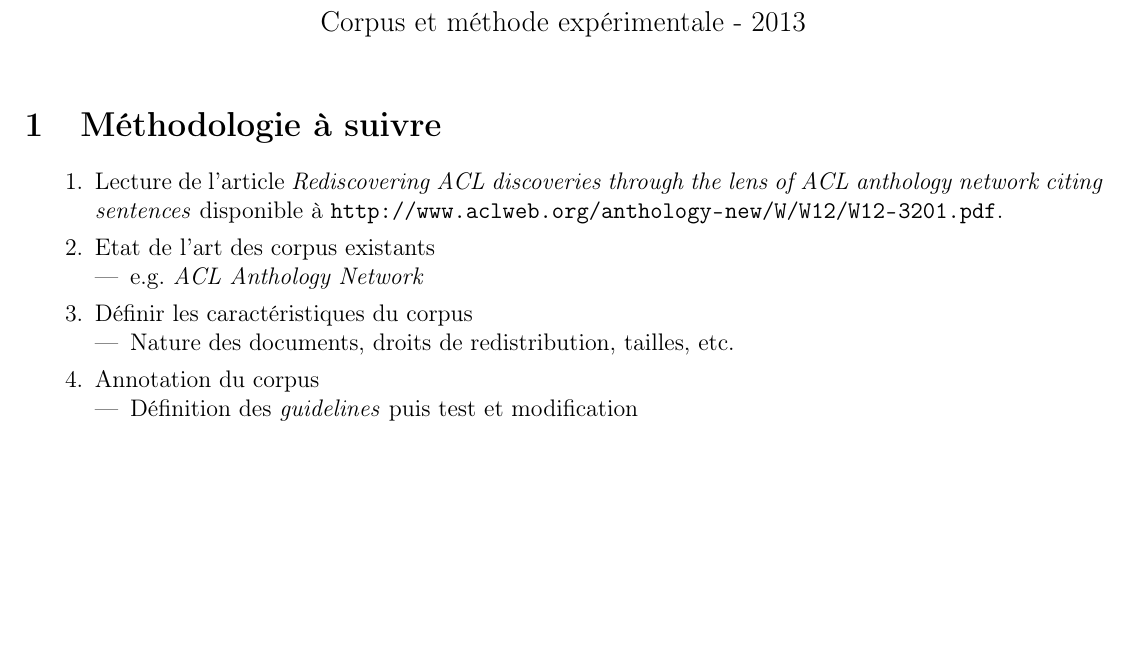
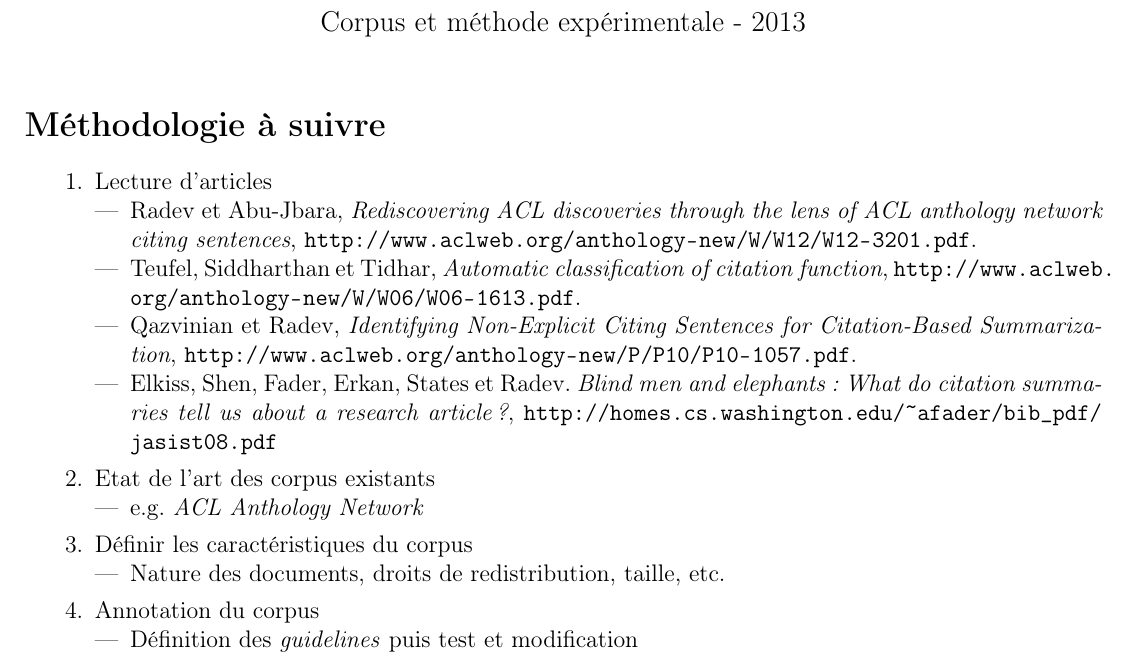
Before and after one commit to daimrod/corpus_methodeExp, a LaTeX document (projet/sujet/ex_annot.tex): part of the page, cut so that both start at the same text, the shorter picture padded with empty space. Compiled offline with pdfLaTeX.

Commit message:
adding content

```diff
--- a/projet/sujet/ex_annot.tex
+++ b/projet/sujet/ex_annot.tex
@@ -13,17 +13,23 @@
 
 \maketitle
 
-\section{Méthodologie à suivre}
+\section*{Méthodologie à suivre}
 
 \begin{enumerate}
-    \item Lecture de l'article \textit{Rediscovering ACL discoveries through the lens of ACL anthology network citing sentences} disponible à \url{http://www.aclweb.org/anthology-new/W/W12/W12-3201.pdf}.
+    \item Lecture d'articles
+    \begin{itemize}
+        \item Radev et Abu-Jbara, \textit{Rediscovering ACL discoveries through the lens of ACL anthology network citing sentences}, \url{http://www.aclweb.org/anthology-new/W/W12/W12-3201.pdf}.
+        \item Teufel, Siddharthan et Tidhar, \textit{Automatic classification of citation function}, \url{http://www.aclweb.org/anthology-new/W/W06/W06-1613.pdf}.
+        \item Qazvinian et Radev, \textit{Identifying Non-Explicit Citing Sentences for Citation-Based Summarization}, \url{http://www.aclweb.org/anthology-new/P/P10/P10-1057.pdf}.
+        \item Elkiss, Shen, Fader, Erkan, States et Radev. \textit{Blind men and elephants : What do citation summaries tell us about a research article?}, \url{http://homes.cs.washington.edu/~afader/bib_pdf/jasist08.pdf}
+    \end{itemize}
     \item Etat de l'art des corpus existants
     \begin{itemize}
         \item e.g.~\textit{ACL Anthology Network}
     \end{itemize}
     \item Définir les caractéristiques du corpus
     \begin{itemize}
-        \item Nature des documents, droits de redistribution, tailles, etc.
+        \item Nature des documents, droits de redistribution, taille, etc.
     \end{itemize}
     \item Annotation du corpus
     \begin{itemize}
```
Also changed, not shown: cours/corpus_methodeExp.tex (+2 -1 lines), cours/corpus_methodeExp.pdf, projet/sujet/ex_annot.pdf.
